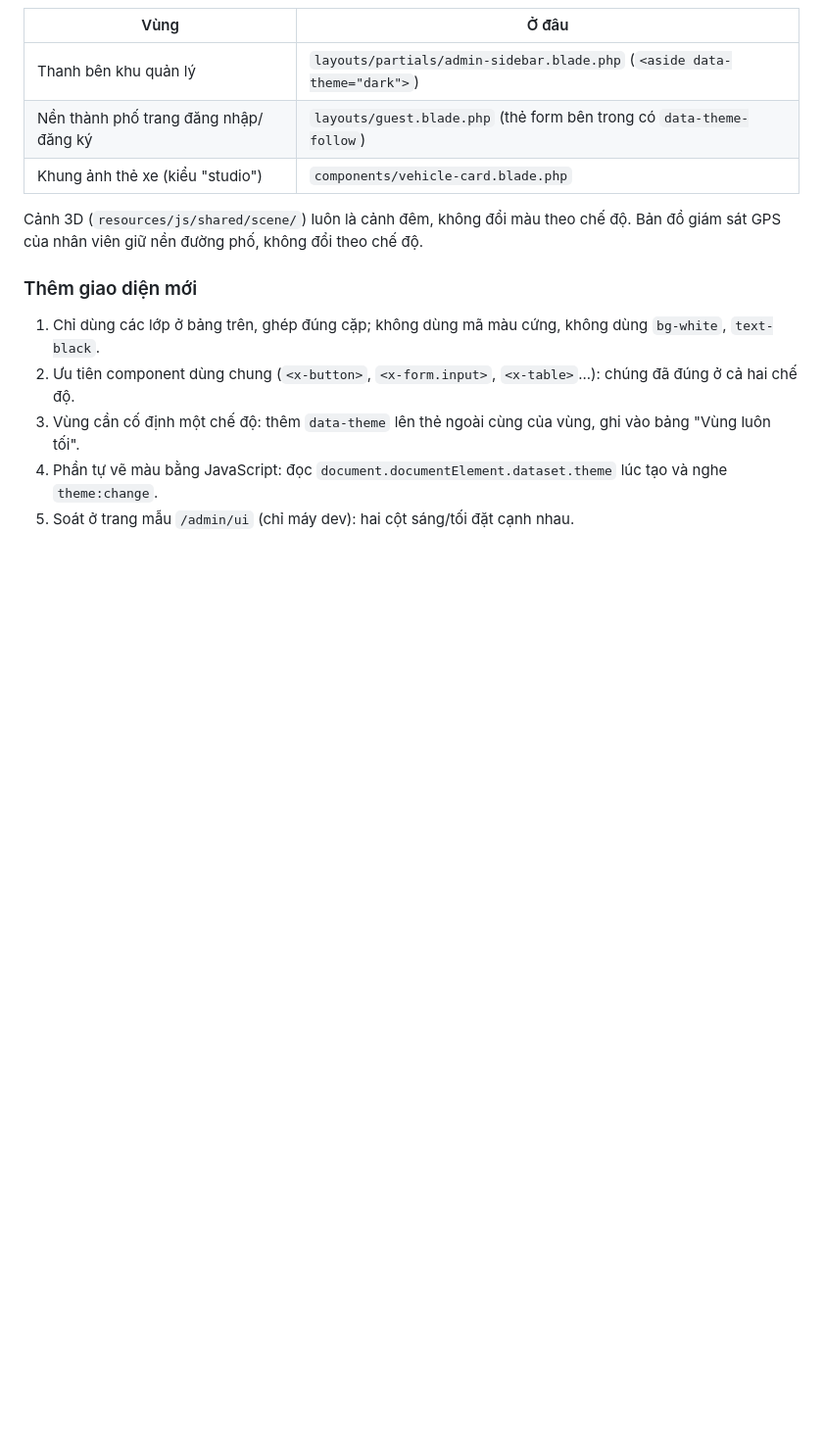
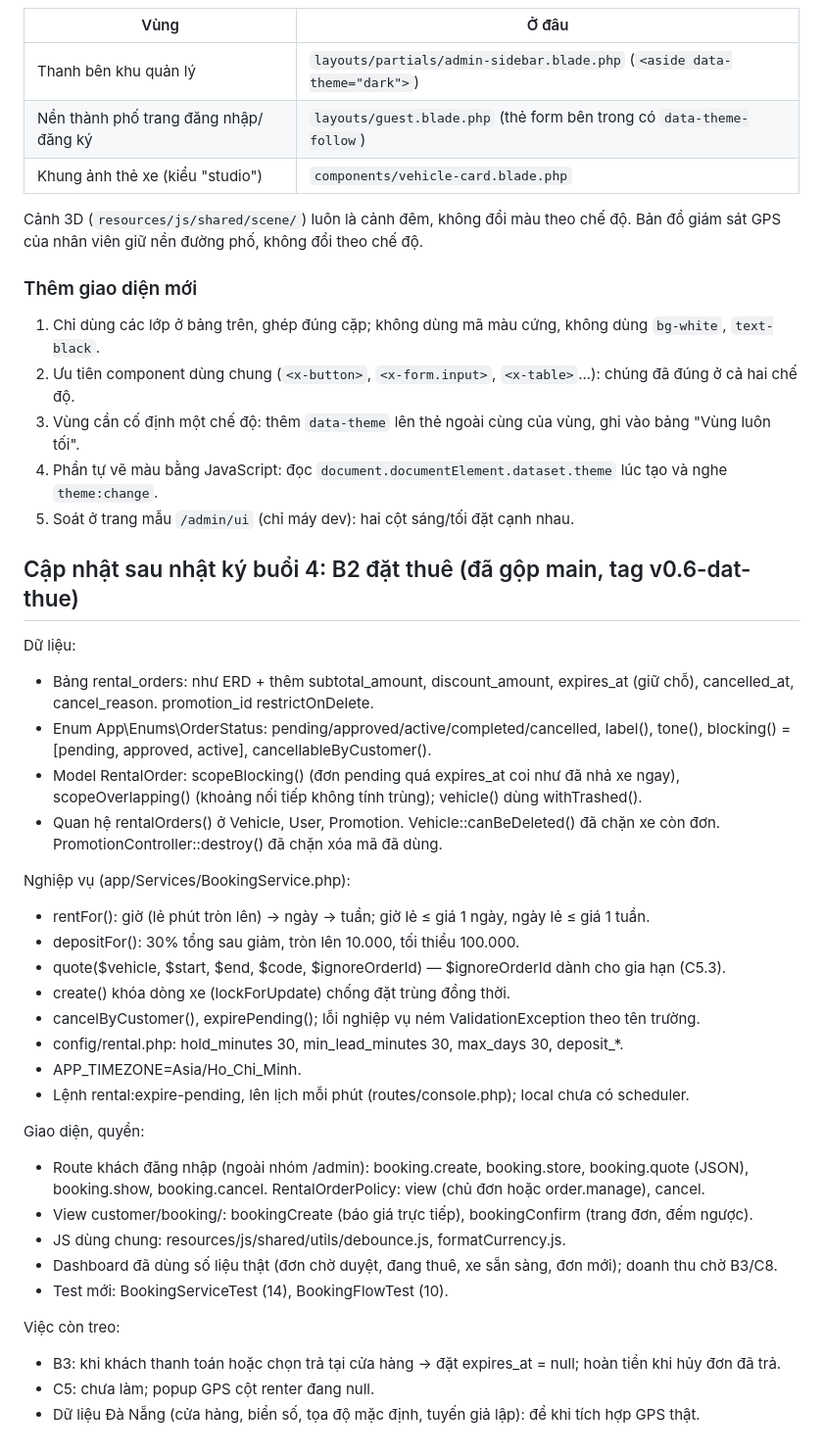
Before and after one commit to Kien1601/BVDA_DAU, a Markdown page: docs/design/huong-dan-giao-dien.md, the part around the change. Shown at 98% size. Rendered like a GitHub page; blank space fills up the shorter version.

```diff
--- a/docs/design/huong-dan-giao-dien.md
+++ b/docs/design/huong-dan-giao-dien.md
@@ -160,3 +160,38 @@ Bản đồ giám sát GPS của nhân viên giữ nền đường phố, không
 3. Vùng cần cố định một chế độ: thêm `data-theme` lên thẻ ngoài cùng của vùng, ghi vào bảng "Vùng luôn tối".
 4. Phần tự vẽ màu bằng JavaScript: đọc `document.documentElement.dataset.theme` lúc tạo và nghe `theme:change`.
 5. Soát ở trang mẫu `/admin/ui` (chỉ máy dev): hai cột sáng/tối đặt cạnh nhau.
+
+## Cập nhật sau nhật ký buổi 4: B2 đặt thuê (đã gộp main, tag v0.6-dat-thue)
+
+Dữ liệu:
+- Bảng rental_orders: như ERD + thêm subtotal_amount, discount_amount, expires_at (giữ chỗ),
+  cancelled_at, cancel_reason. promotion_id restrictOnDelete.
+- Enum App\Enums\OrderStatus: pending/approved/active/completed/cancelled, label(), tone(),
+  blocking() = [pending, approved, active], cancellableByCustomer().
+- Model RentalOrder: scopeBlocking() (đơn pending quá expires_at coi như đã nhả xe ngay),
+  scopeOverlapping() (khoảng nối tiếp không tính trùng); vehicle() dùng withTrashed().
+- Quan hệ rentalOrders() ở Vehicle, User, Promotion. Vehicle::canBeDeleted() đã chặn xe còn đơn.
+  PromotionController::destroy() đã chặn xóa mã đã dùng.
+
+Nghiệp vụ (app/Services/BookingService.php):
+- rentFor(): giờ (lẻ phút tròn lên) → ngày → tuần; giờ lẻ ≤ giá 1 ngày, ngày lẻ ≤ giá 1 tuần.
+- depositFor(): 30% tổng sau giảm, tròn lên 10.000, tối thiểu 100.000.
+- quote($vehicle, $start, $end, $code, $ignoreOrderId) — $ignoreOrderId dành cho gia hạn (C5.3).
+- create() khóa dòng xe (lockForUpdate) chống đặt trùng đồng thời.
+- cancelByCustomer(), expirePending(); lỗi nghiệp vụ ném ValidationException theo tên trường.
+- config/rental.php: hold_minutes 30, min_lead_minutes 30, max_days 30, deposit_*.
+- APP_TIMEZONE=Asia/Ho_Chi_Minh.
+- Lệnh rental:expire-pending, lên lịch mỗi phút (routes/console.php); local chưa có scheduler.
+
+Giao diện, quyền:
+- Route khách đăng nhập (ngoài nhóm /admin): booking.create, booking.store, booking.quote (JSON),
+  booking.show, booking.cancel. RentalOrderPolicy: view (chủ đơn hoặc order.manage), cancel.
+- View customer/booking/: bookingCreate (báo giá trực tiếp), bookingConfirm (trang đơn, đếm ngược).
+- JS dùng chung: resources/js/shared/utils/debounce.js, formatCurrency.js.
+- Dashboard đã dùng số liệu thật (đơn chờ duyệt, đang thuê, xe sẵn sàng, đơn mới); doanh thu chờ B3/C8.
+- Test mới: BookingServiceTest (14), BookingFlowTest (10).
+
+Việc còn treo:
+- B3: khi khách thanh toán hoặc chọn trả tại cửa hàng → đặt expires_at = null; hoàn tiền khi hủy đơn đã trả.
+- C5: chưa làm; popup GPS cột renter đang null.
+- Dữ liệu Đà Nẵng (cửa hàng, biển số, tọa độ mặc định, tuyến giả lập): để khi tích hợp GPS thật.
```
Also changed, not shown: docs/BANGIAO.md (added, +243 -0 lines).
